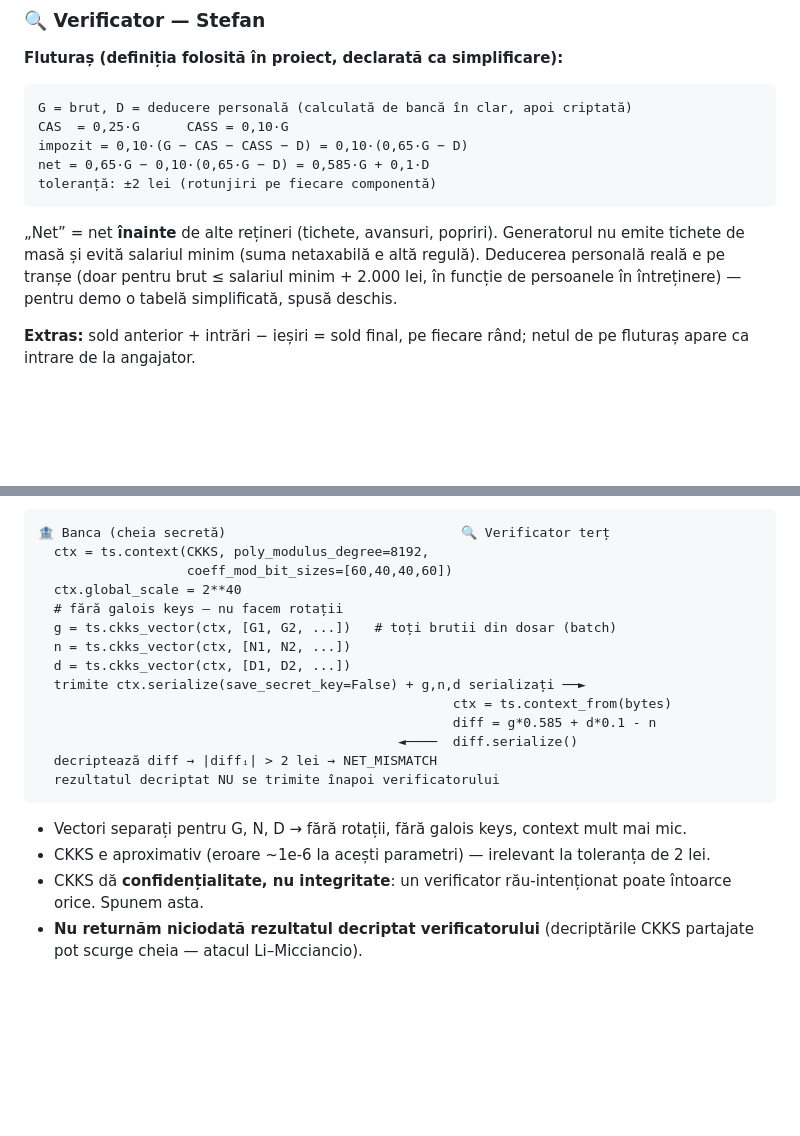
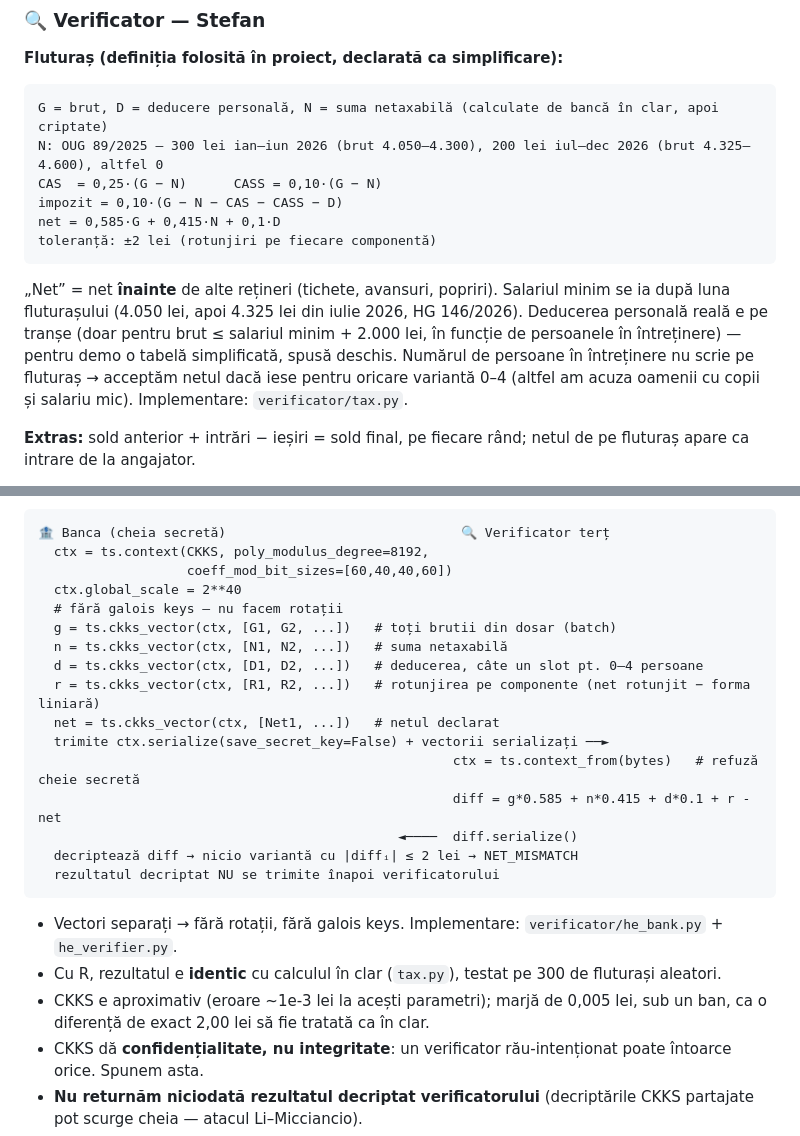
Before and after one commit to Sami111-Afk/hackathon-project, a Markdown page: ARCHITECTURE.md, 2 parts joined by grey strips. GitHub-like rendering; blank space fills up the shorter version.

Commit message:
Note pentru pitch (Stefan): 30 de secunde, cifre din benchmark, limite, întrebări; ARCHITECTURE §5–6 cu formula netului actuală

````diff
--- a/ARCHITECTURE.md
+++ b/ARCHITECTURE.md
@@ -201,13 +201,14 @@ Vezi §4. Ieșire: text redactat, imagine redactată, `pages` (cu dimensiuni), a
 ### 🔍 Verificator — Stefan
 **Fluturaș (definiția folosită în proiect, declarată ca simplificare):**
 ```
-G = brut, D = deducere personală (calculată de bancă în clar, apoi criptată)
-CAS  = 0,25·G      CASS = 0,10·G
-impozit = 0,10·(G − CAS − CASS − D) = 0,10·(0,65·G − D)
-net = 0,65·G − 0,10·(0,65·G − D) = 0,585·G + 0,1·D
+G = brut, D = deducere personală, N = suma netaxabilă (calculate de bancă în clar, apoi criptate)
+N: OUG 89/2025 — 300 lei ian–iun 2026 (brut 4.050–4.300), 200 lei iul–dec 2026 (brut 4.325–4.600), altfel 0
+CAS  = 0,25·(G − N)      CASS = 0,10·(G − N)
+impozit = 0,10·(G − N − CAS − CASS − D)
+net = 0,585·G + 0,415·N + 0,1·D
 toleranță: ±2 lei (rotunjiri pe fiecare componentă)
 ```
-„Net” = net **înainte** de alte rețineri (tichete, avansuri, popriri). Generatorul nu emite tichete de masă și evită salariul minim (suma netaxabilă e altă regulă). Deducerea personală reală e pe tranșe (doar pentru brut ≤ salariul minim + 2.000 lei, în funcție de persoanele în întreținere) — pentru demo o tabelă simplificată, spusă deschis.
+„Net” = net **înainte** de alte rețineri (tichete, avansuri, popriri). Salariul minim se ia după luna fluturașului (4.050 lei, apoi 4.325 lei din iulie 2026, HG 146/2026). Deducerea personală reală e pe tranșe (doar pentru brut ≤ salariul minim + 2.000 lei, în funcție de persoanele în întreținere) — pentru demo o tabelă simplificată, spusă deschis. Numărul de persoane în întreținere nu scrie pe fluturaș → acceptăm netul dacă iese pentru oricare variantă 0–4 (altfel am acuza oamenii cu copii și salariu mic). Implementare: `verificator/tax.py`.
 
 **Extras:** sold anterior + intrări − ieșiri = sold final, pe fiecare rând; netul de pe fluturaș apare ca intrare de la angajator.
 
@@ -262,17 +263,20 @@ toleranță: ±2 lei (rotunjiri pe fiecare componentă)
   ctx.global_scale = 2**40
   # fără galois keys — nu facem rotații
   g = ts.ckks_vector(ctx, [G1, G2, ...])   # toți brutii din dosar (batch)
-  n = ts.ckks_vector(ctx, [N1, N2, ...])
-  d = ts.ckks_vector(ctx, [D1, D2, ...])
-  trimite ctx.serialize(save_secret_key=False) + g,n,d serializați ──►
-                                                     ctx = ts.context_from(bytes)
-                                                     diff = g*0.585 + d*0.1 - n
+  n = ts.ckks_vector(ctx, [N1, N2, ...])   # suma netaxabilă
+  d = ts.ckks_vector(ctx, [D1, D2, ...])   # deducerea, câte un slot pt. 0–4 persoane
+  r = ts.ckks_vector(ctx, [R1, R2, ...])   # rotunjirea pe componente (net rotunjit − forma liniară)
+  net = ts.ckks_vector(ctx, [Net1, ...])   # netul declarat
+  trimite ctx.serialize(save_secret_key=False) + vectorii serializați ──►
+                                                     ctx = ts.context_from(bytes)   # refuză cheie secretă
+                                                     diff = g*0.585 + n*0.415 + d*0.1 + r - net
                                               ◄────  diff.serialize()
-  decriptează diff → |diffᵢ| > 2 lei → NET_MISMATCH
+  decriptează diff → nicio variantă cu |diffᵢ| ≤ 2 lei → NET_MISMATCH
   rezultatul decriptat NU se trimite înapoi verificatorului
 ```
-- Vectori separați pentru G, N, D → fără rotații, fără galois keys, context mult mai mic.
-- CKKS e aproximativ (eroare ~1e-6 la acești parametri) — irelevant la toleranța de 2 lei.
+- Vectori separați → fără rotații, fără galois keys. Implementare: `verificator/he_bank.py` + `he_verifier.py`.
+- Cu R, rezultatul e **identic** cu calculul în clar (`tax.py`), testat pe 300 de fluturași aleatori.
+- CKKS e aproximativ (eroare ~1e-3 lei la acești parametri); marjă de 0,005 lei, sub un ban, ca o diferență de exact 2,00 lei să fie tratată ca în clar.
 - CKKS dă **confidențialitate, nu integritate**: un verificator rău-intenționat poate întoarce orice. Spunem asta.
 - **Nu returnăm niciodată rezultatul decriptat verificatorului** (decriptările CKKS partajate pot scurge cheia — atacul Li–Micciancio).
 - UI: dimensiunea contextului, câțiva bytes din ciphertext (ca **ilustrație**, nu dovadă), latența, plus fraza cu modelul de amenințare.
````
Also changed, not shown: notes/stefan.md (added, +102 -0 lines).
